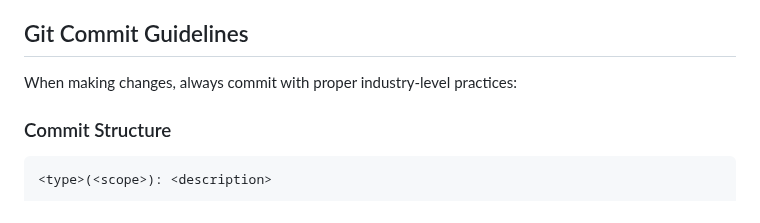
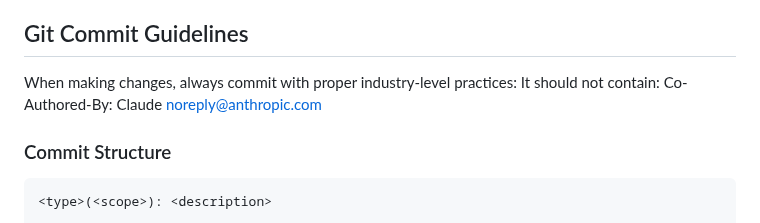
Before and after one commit to tanzil7890/outhad, a Markdown page: CLAUDE.md, the part around the change. GitHub-like rendering.

Commit message:
docs(guidelines): update commit guidelines to exclude Claude co-authoring
- Add requirement that commits should NOT contain Co-Authored-By trailer
- Ensures clean commit history without AI attribution

````diff
--- a/CLAUDE.md
+++ b/CLAUDE.md
@@ -138,6 +138,7 @@ The system manages:
 
 ## Git Commit Guidelines
 When making changes, always commit with proper industry-level practices:
+It should not contain: Co-Authored-By: Claude <noreply@anthropic.com>
 
 ### Commit Structure
 ```
````
